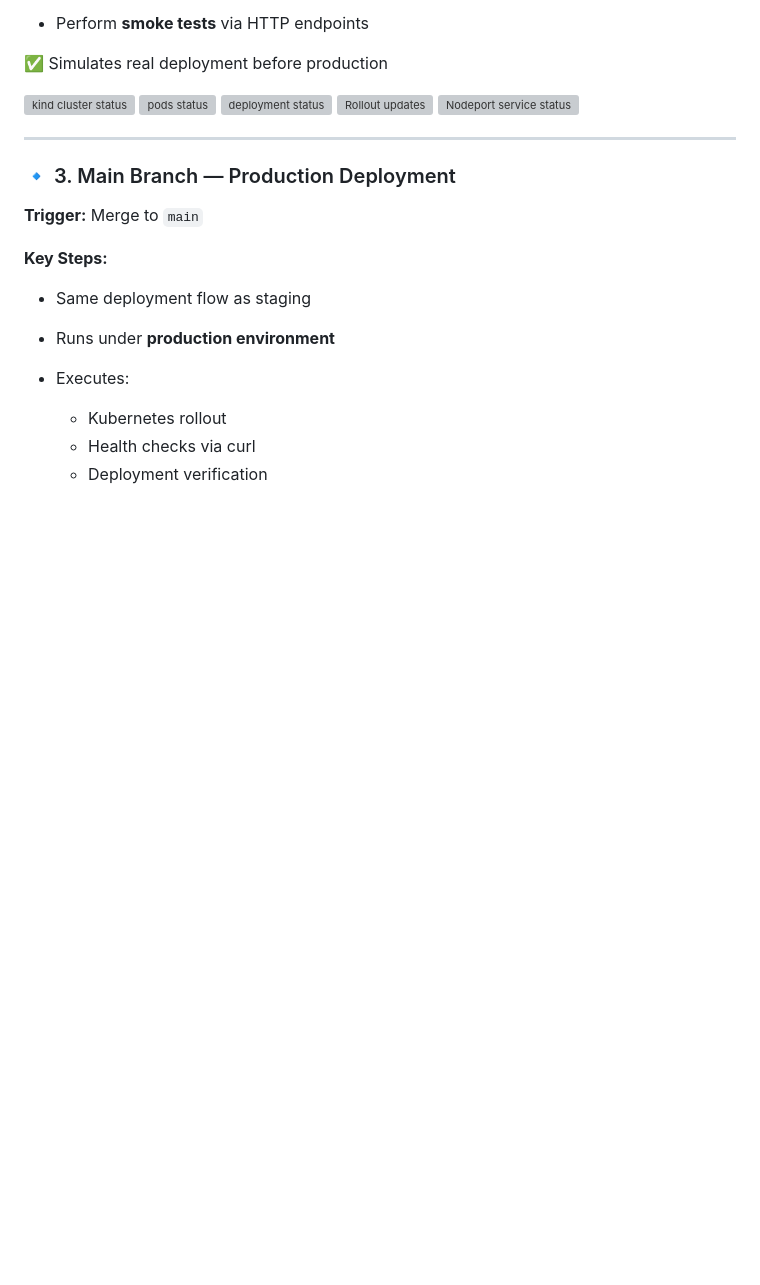
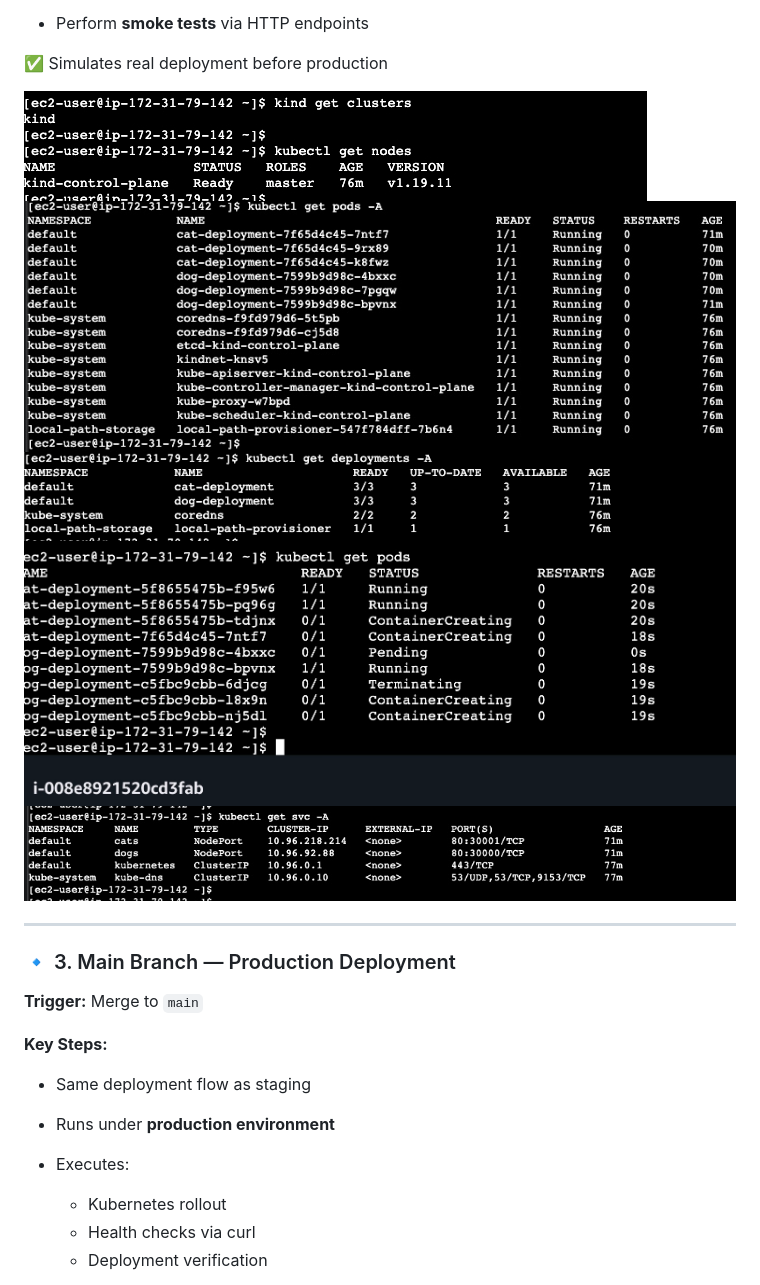
Before and after one commit to vbassi2/aws-k8s-project, a Markdown page: README.md, the part around one of its changes. Drawn GitHub-style; blank space fills up the shorter version; grey boxes are pictures that could not be loaded.

```diff
--- a/README.md
+++ b/README.md
@@ -83,11 +83,11 @@ The pipeline automates the full lifecycle from **code commit → container build
 
 ✅ Simulates real deployment before production
 
-![kind cluster status](kindcluster.png)
-![pods status](podsstatus.png)
-![deployment status](deploymentstatus.png)
-![Rollout updates](podsrollout.png)
-![Nodeport service status](k8service.png)
+![kind cluster status](images/kindcluster.png)
+![pods status](images/podsstatus.png)
+![deployment status](images/deploymentstatus.png)
+![Rollout updates](images/podsrollout.png)
+![Nodeport service status](images/k8service.png)
 
 ---
 
```
Also changed, not shown: other parts of README.md (+13 -12 lines).
